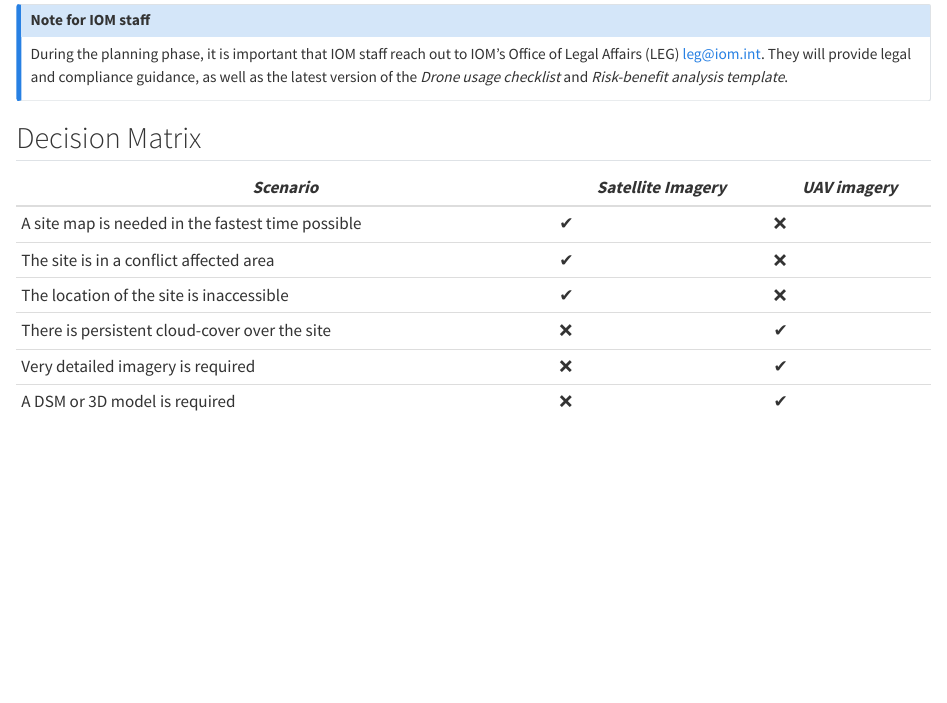
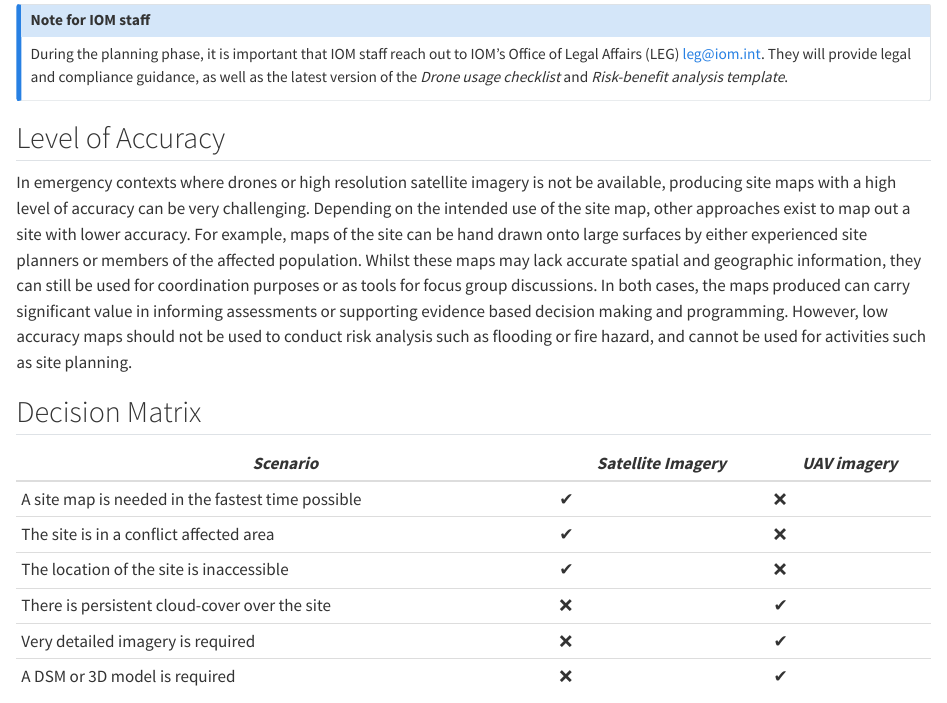
Before and after one commit to brianmcdonald/SiteMapping.Guide, a Quarto document (part1/deciding-on-an-approach.qmd): the page in a window 1100 px wide, from 2570 px down. Rendered offline with R 4.5, knitr and Pandoc in place of Quarto, with nearby package versions.

Commit message:
Added section on level of accuracy

```diff
--- a/part1/deciding-on-an-approach.qmd
+++ b/part1/deciding-on-an-approach.qmd
@@ -47,6 +47,11 @@ Many organizations have internal rules and guidance governing the use of technol
 During the planning phase, it is important that IOM staff reach out to IOM's Office of Legal Affairs  (LEG) [leg@iom.int](leg@iom.int). They will provide legal and compliance guidance, as well as the latest version of the *Drone usage checklist* and *Risk-benefit analysis template*.
 :::
 
+## Level of Accuracy
+
+In emergency contexts where drones or high resolution satellite imagery is not be available, producing site maps with a high level of accuracy can be very challenging. Depending on the intended use of the site map, other approaches exist to map out a site with lower accuracy. For example, maps of the site can be hand drawn onto large surfaces by either experienced site planners or members of the affected population. Whilst these maps may lack accurate spatial and geographic information, they can still be used for coordination purposes or as tools for focus group discussions. In both cases, the maps produced can carry significant value in informing assessments or supporting evidence based decision making and programming. However, low accuracy maps should not be used to conduct risk analysis such as flooding or fire hazard, and cannot be used for activities such as site planning.
+
+
 ## Decision Matrix
 
 | *Scenario* | *Satellite Imagery* | *UAV imagery* |
```
Also changed, not shown: part1/deciding-on-an-approach.qmd (2 more changed lines).
